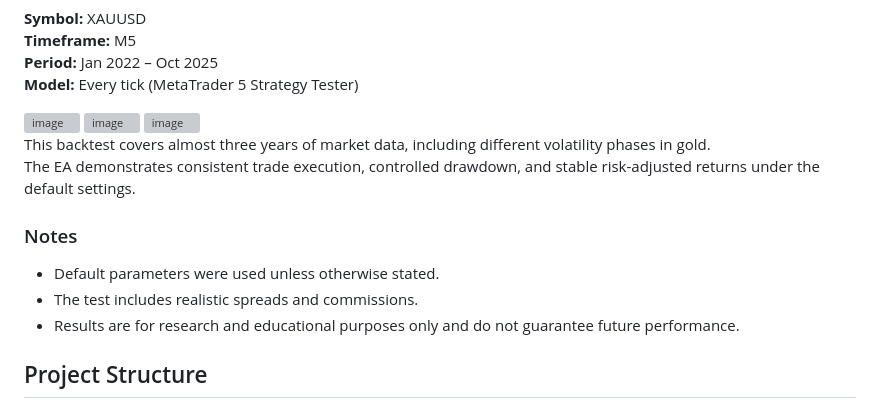
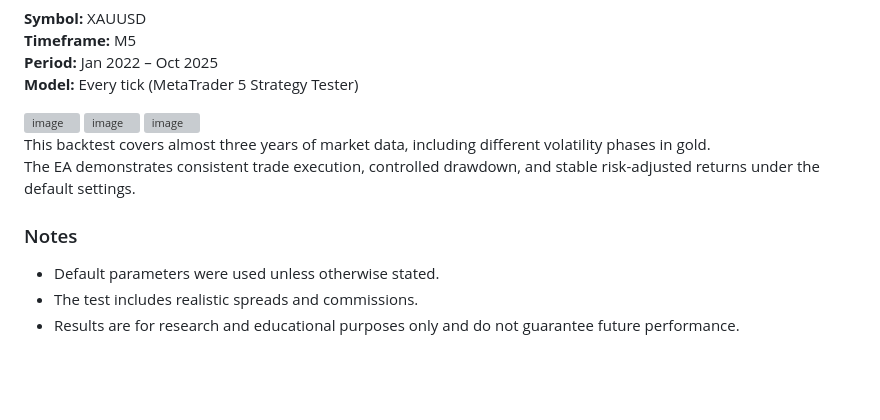
Before and after one commit to croccaxx/blackXAU_AUTOMATED-BOT-TRADE, a Markdown page: README.md, the part around one of its changes. Drawn GitHub-style; blank space fills up the shorter version; grey boxes are pictures that could not be loaded.

```diff
--- a/README.md
+++ b/README.md
@@ -94,6 +95,3 @@ The EA demonstrates consistent trade execution, controlled drawdown, and stable
 - Default parameters were used unless otherwise stated.
 - The test includes realistic spreads and commissions.
 - Results are for research and educational purposes only and do not guarantee future performance.
-
-
-## Project Structure
```
Also changed, not shown: other parts of README.md (+2 -1 lines).
